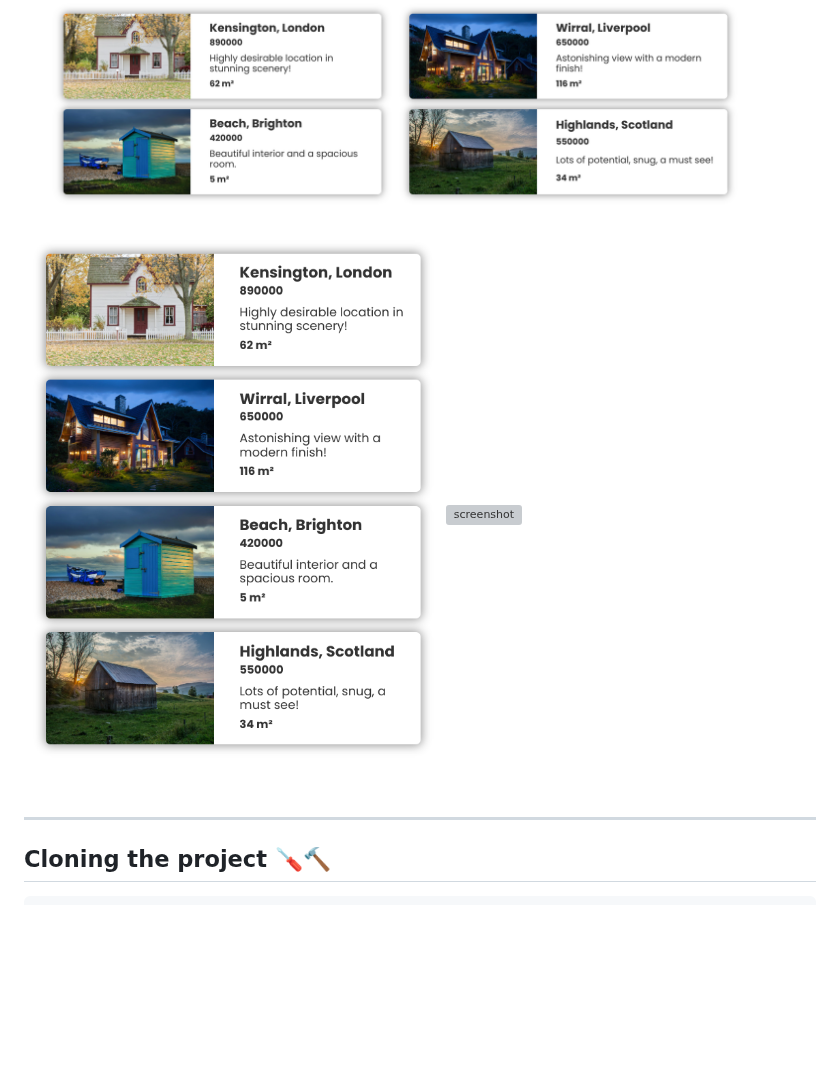
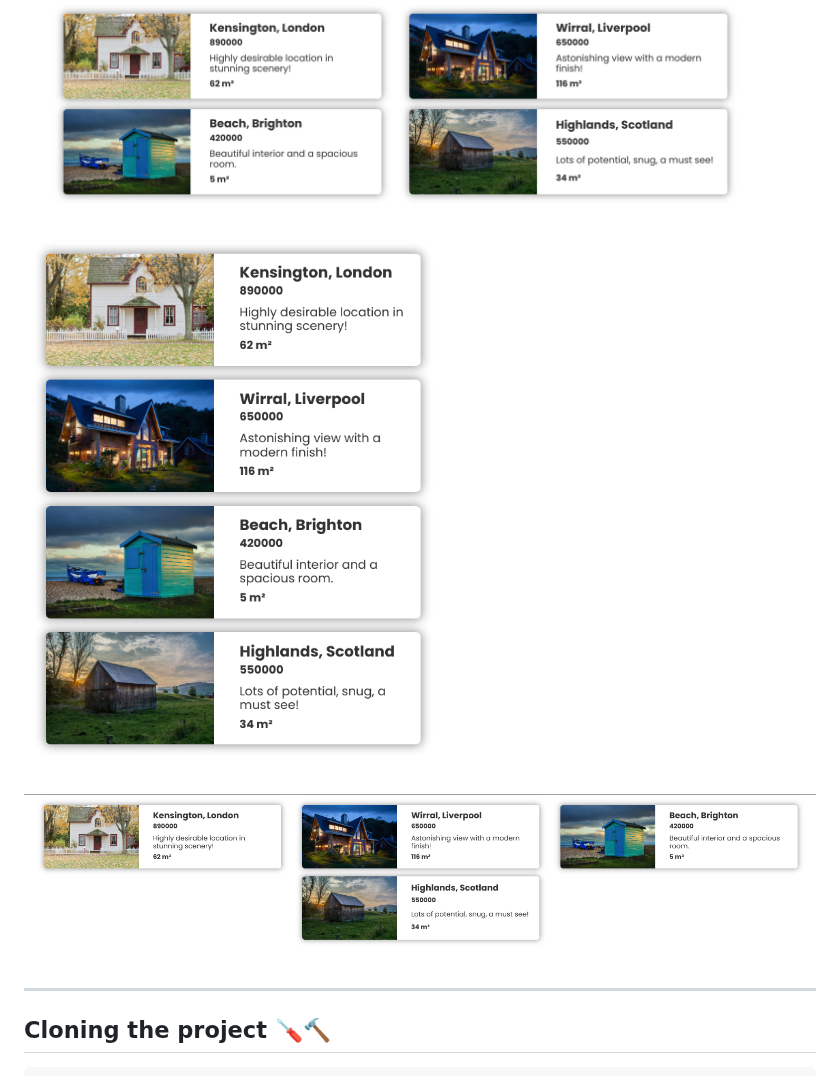
Before and after one commit to MastooraTurkmen/Houses-for-Sale, a Markdown page: README.md, the part around the change. Rendered like a GitHub page; blank space fills up the shorter version; grey boxes are pictures that could not be loaded.

Commit message:
screenshots

```diff
--- a/README.md
+++ b/README.md
@@ -16,7 +16,7 @@ This is a simple House Project. In this project I used following methodes:
 
 ![screenshot](./screenshot/screenshot.png)
 ![screenshot](./screenshot/screenshot-1.png)
-![screenshot](screenshot-2.png)
+![screenshot](./screenshot/screenshot-2.png)
 
 
 ------
```
